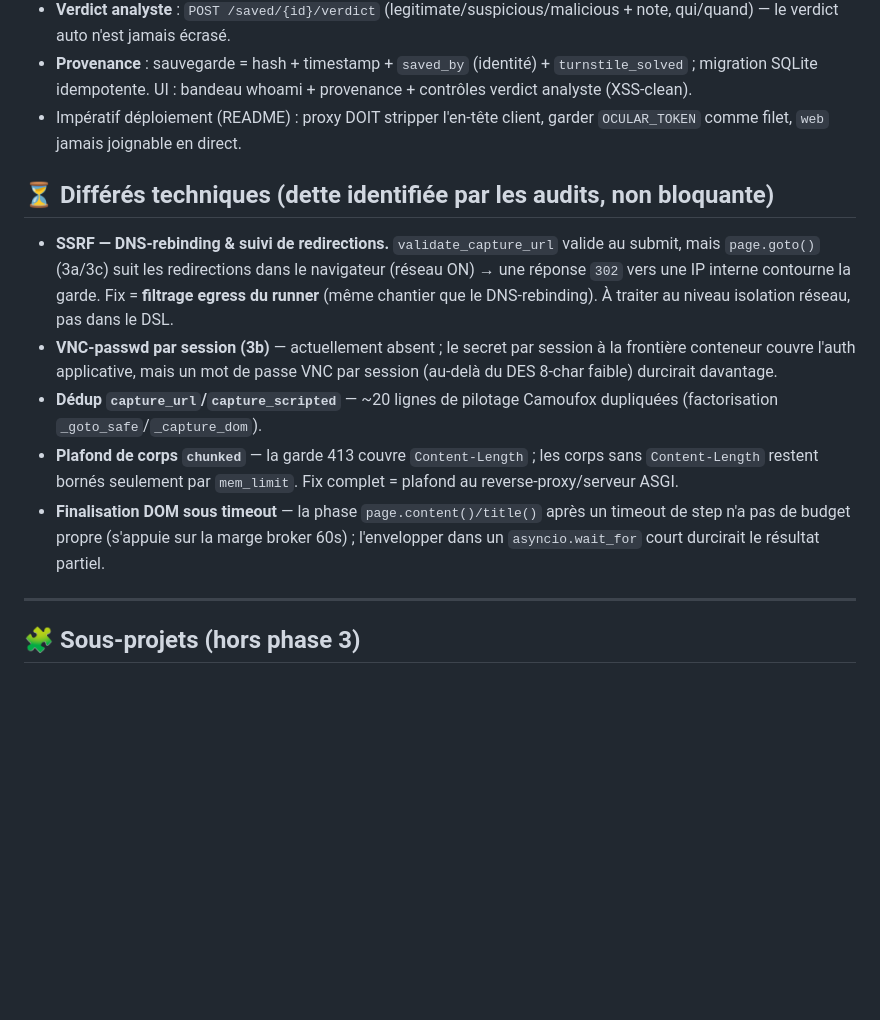
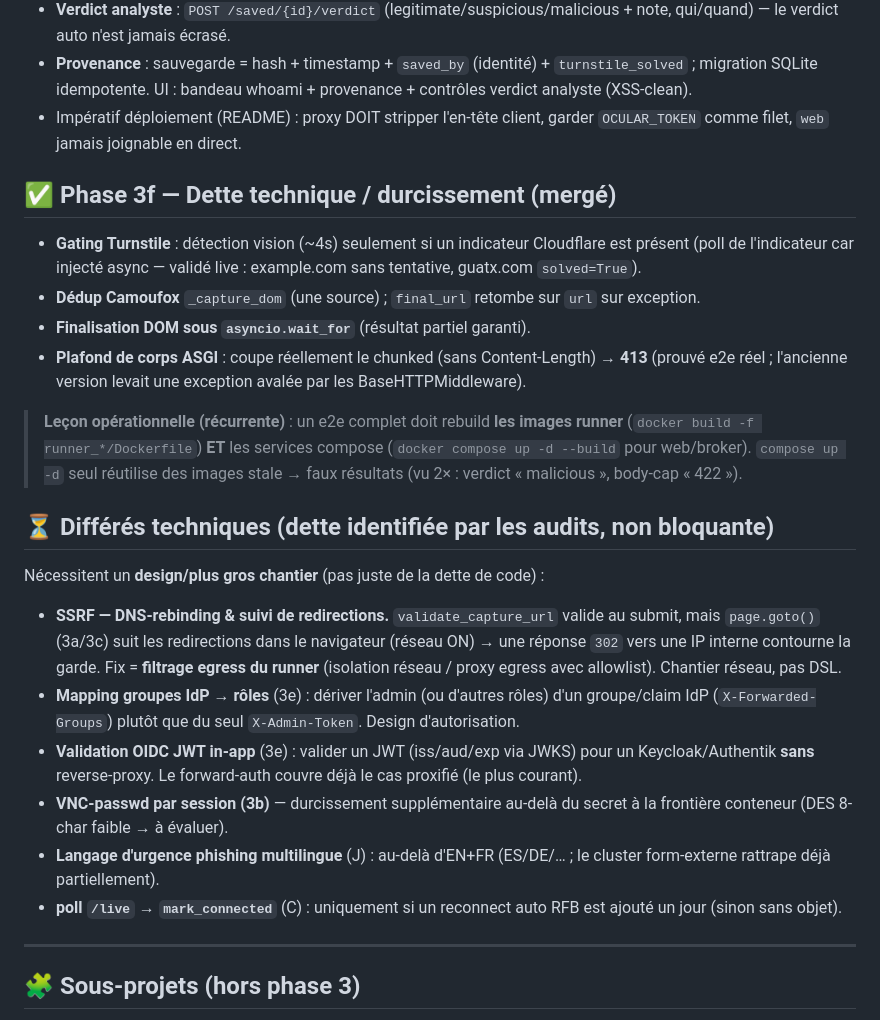
Before and after one commit to guatxlabs/ocular, a Markdown page: docs/ROADMAP.md, the part around the change. Drawn GitHub-style; blank space fills up the shorter version.

Commit message:
docs(roadmap): phase 3f mergée (gating Turnstile, dédup, finalisation, body-cap) + différés restants nettoyés
Co-Authored-By: Claude Opus 4.8 (1M context) <noreply@anthropic.com>

```diff
--- a/docs/ROADMAP.md
+++ b/docs/ROADMAP.md
@@ -80,13 +80,24 @@ Regroupe le retour utilisateur (2026-07-13) + finitions. Chaque item passe par l
 - **Provenance** : sauvegarde = hash + timestamp + `saved_by` (identité) + `turnstile_solved` ; migration SQLite idempotente. UI : bandeau whoami + provenance + contrôles verdict analyste (XSS-clean).
 - Impératif déploiement (README) : proxy DOIT stripper l'en-tête client, garder `OCULAR_TOKEN` comme filet, `web` jamais joignable en direct.
 
+## ✅ Phase 3f — Dette technique / durcissement (mergé)
+
+- **Gating Turnstile** : détection vision (~4s) seulement si un indicateur Cloudflare est présent (poll de l'indicateur car injecté async — validé live : example.com sans tentative, guatx.com `solved=True`).
+- **Dédup Camoufox** `_capture_dom` (une source) ; `final_url` retombe sur `url` sur exception.
+- **Finalisation DOM sous `asyncio.wait_for`** (résultat partiel garanti).
+- **Plafond de corps ASGI** : coupe réellement le chunked (sans Content-Length) → **413** (prouvé e2e réel ; l'ancienne version levait une exception avalée par les BaseHTTPMiddleware).
+
+> **Leçon opérationnelle (récurrente)** : un e2e complet doit rebuild **les images runner** (`docker build -f runner_*/Dockerfile`) **ET** les services compose (`docker compose up -d --build` pour web/broker). `compose up -d` seul réutilise des images stale → faux résultats (vu 2× : verdict « malicious », body-cap « 422 »).
+
 ## ⏳ Différés techniques (dette identifiée par les audits, non bloquante)
 
-- **SSRF — DNS-rebinding & suivi de redirections.** `validate_capture_url` valide au submit, mais `page.goto()` (3a/3c) suit les redirections dans le navigateur (réseau ON) → une réponse `302` vers une IP interne contourne la garde. Fix = **filtrage egress du runner** (même chantier que le DNS-rebinding). À traiter au niveau isolation réseau, pas dans le DSL.
-- **VNC-passwd par session (3b)** — actuellement absent ; le secret par session à la frontière conteneur couvre l'auth applicative, mais un mot de passe VNC par session (au-delà du DES 8-char faible) durcirait davantage.
-- **Dédup `capture_url`/`capture_scripted`** — ~20 lignes de pilotage Camoufox dupliquées (factorisation `_goto_safe`/`_capture_dom`).
-- **Plafond de corps `chunked`** — la garde 413 couvre `Content-Length` ; les corps sans `Content-Length` restent bornés seulement par `mem_limit`. Fix complet = plafond au reverse-proxy/serveur ASGI.
-- **Finalisation DOM sous timeout** — la phase `page.content()/title()` après un timeout de step n'a pas de budget propre (s'appuie sur la marge broker 60s) ; l'envelopper dans un `asyncio.wait_for` court durcirait le résultat partiel.
+Nécessitent un **design/plus gros chantier** (pas juste de la dette de code) :
+- **SSRF — DNS-rebinding & suivi de redirections.** `validate_capture_url` valide au submit, mais `page.goto()` (3a/3c) suit les redirections dans le navigateur (réseau ON) → une réponse `302` vers une IP interne contourne la garde. Fix = **filtrage egress du runner** (isolation réseau / proxy egress avec allowlist). Chantier réseau, pas DSL.
+- **Mapping groupes IdP → rôles** (3e) : dériver l'admin (ou d'autres rôles) d'un groupe/claim IdP (`X-Forwarded-Groups`) plutôt que du seul `X-Admin-Token`. Design d'autorisation.
+- **Validation OIDC JWT in-app** (3e) : valider un JWT (iss/aud/exp via JWKS) pour un Keycloak/Authentik **sans** reverse-proxy. Le forward-auth couvre déjà le cas proxifié (le plus courant).
+- **VNC-passwd par session (3b)** — durcissement supplémentaire au-delà du secret à la frontière conteneur (DES 8-char faible → à évaluer).
+- **Langage d'urgence phishing multilingue** (J) : au-delà d'EN+FR (ES/DE/… ; le cluster form-externe rattrape déjà partiellement).
+- **poll `/live` → `mark_connected`** (C) : uniquement si un reconnect auto RFB est ajouté un jour (sinon sans objet).
 
 ---
 
```
